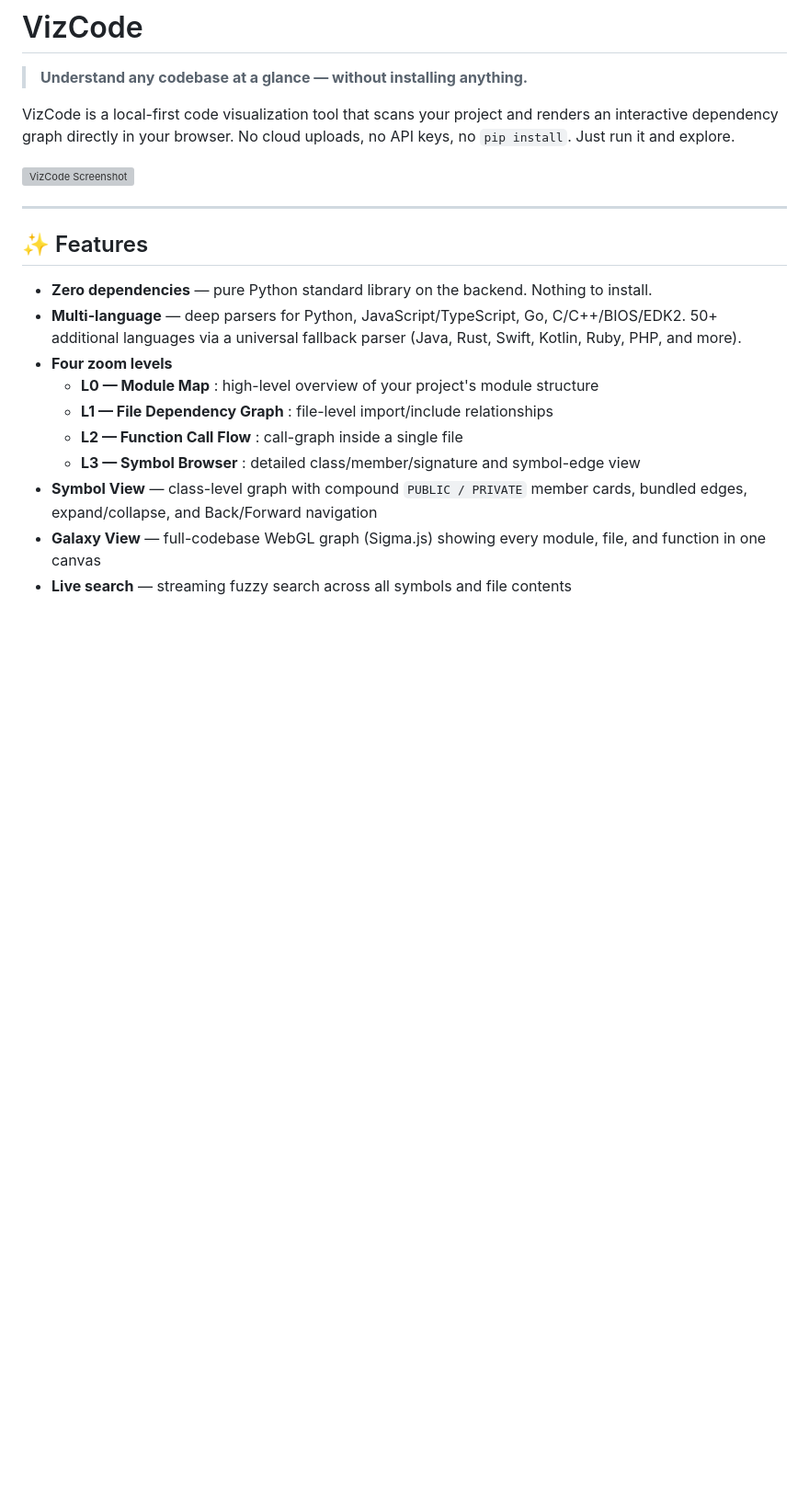
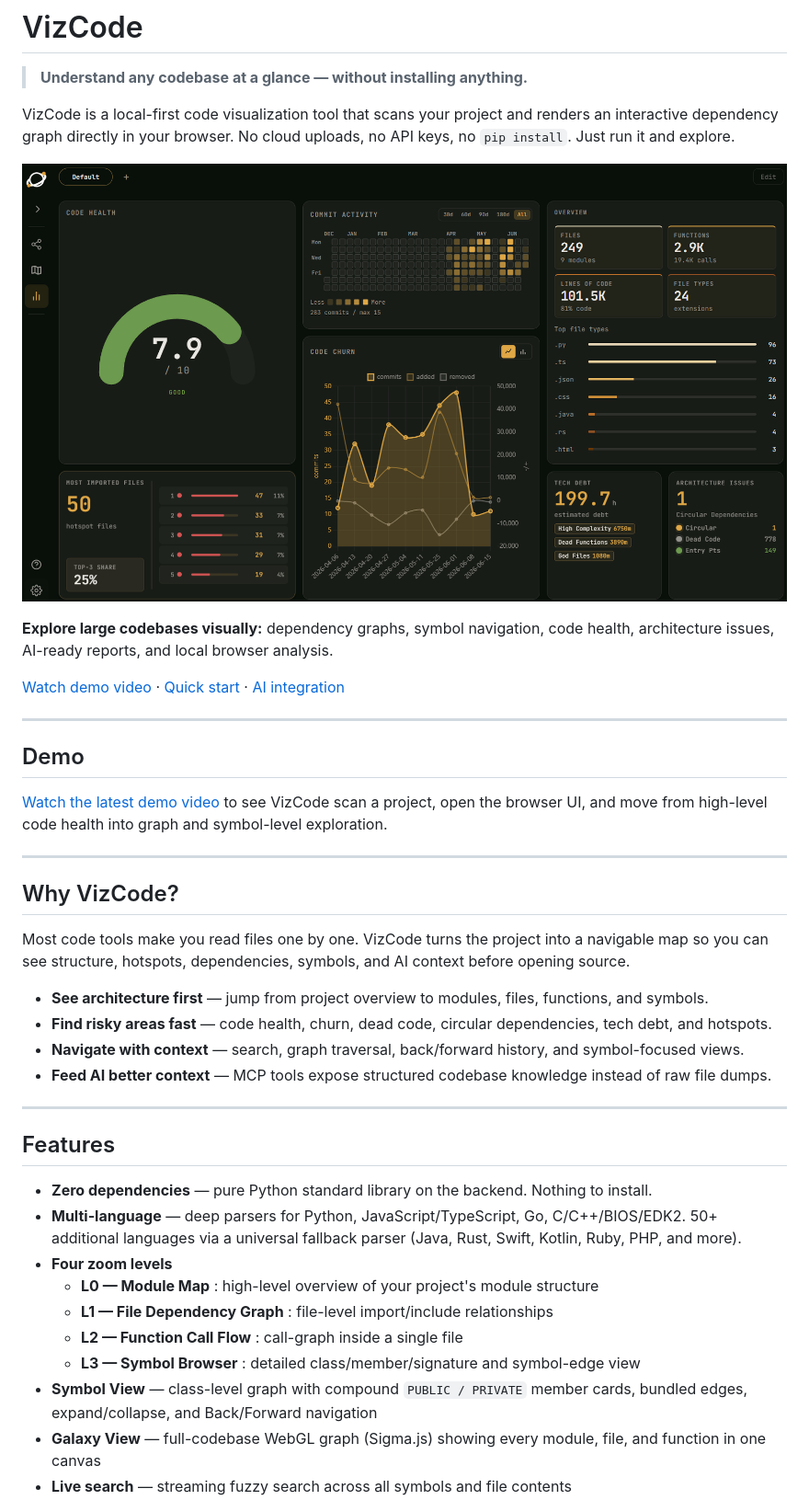
Before and after one commit to RealPapaya/VizCode, a Markdown page: README.md, the part around the change. Shown: that part at 92% size. Drawn GitHub-style; pictures changed too: docs/images/hero.png (added); blank space fills up the shorter version; grey boxes are pictures that could not be loaded.

```diff
--- a/README.md
+++ b/README.md
@@ -4,11 +4,32 @@
 
 VizCode is a local-first code visualization tool that scans your project and renders an interactive dependency graph directly in your browser. No cloud uploads, no API keys, no `pip install`. Just run it and explore.
 
-![VizCode Screenshot](docs/screenshot.png)
+![VizCode dashboard showing code health, commit activity, code churn, file overview, tech debt, and architecture issues](docs/images/hero.png)
+
+**Explore large codebases visually:** dependency graphs, symbol navigation, code health, architecture issues, AI-ready reports, and local browser analysis.
+
+[Watch demo video](https://github.com/RealPapaya/VizCode/releases/latest) · [Quick start](#quick-start) · [AI integration](#ai-assistant-integration)
 
 ---
 
-## ✨ Features
+## Demo
+
+[Watch the latest demo video](https://github.com/RealPapaya/VizCode/releases/latest) to see VizCode scan a project, open the browser UI, and move from high-level code health into graph and symbol-level exploration.
+
+---
+
+## Why VizCode?
+
+Most code tools make you read files one by one. VizCode turns the project into a navigable map so you can see structure, hotspots, dependencies, symbols, and AI context before opening source.
+
+- **See architecture first** — jump from project overview to modules, files, functions, and symbols.
+- **Find risky areas fast** — code health, churn, dead code, circular dependencies, tech debt, and hotspots.
+- **Navigate with context** — search, graph traversal, back/forward history, and symbol-focused views.
+- **Feed AI better context** — MCP tools expose structured codebase knowledge instead of raw file dumps.
+
+---
+
+## Features
 
 - **Zero dependencies** — pure Python standard library on the backend. Nothing to install.
 - **Multi-language** — deep parsers for Python, JavaScript/TypeScript, Go, C/C++/BIOS/EDK2. 50+ additional languages via a universal fallback parser (Java, Rust, Swift, Kotlin, Ruby, PHP, and more).
```
Also changed, not shown: docs/videos/README.md (added, +21 -0 lines), 2 other files.
